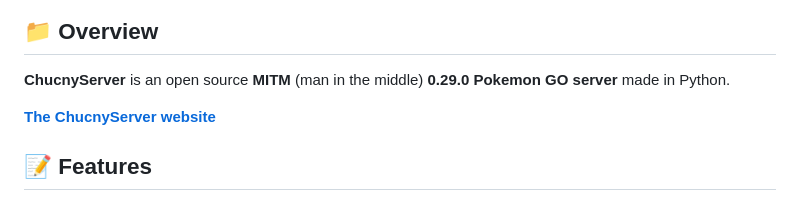
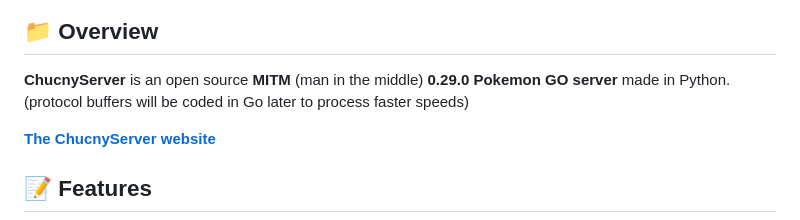
Before and after one commit to Chucny/ChucnyServer, a Markdown page: README.md, the part around one of its changes. Drawn GitHub-style.

```diff
--- a/README.md
+++ b/README.md
@@ -5,7 +18,7 @@
 <img src="screenshots/02_SCROT" style="width: 200px;"></img>
 <img src="screenshots/01_SCROT.png" style="width: 350px;"></img>
 ## 📁 Overview
-**ChucnyServer** is an open source **MITM** (man in the middle) **0.29.0 Pokemon GO server** made in Python.
+**ChucnyServer** is an open source **MITM** (man in the middle) **0.29.0 Pokemon GO server** made in Python. (protocol buffers will be coded in Go later to process faster speeds)
 
 <a href="https://chucny.github.io"><strong>The ChucnyServer website</strong></a>
 
```
Also changed, not shown: other parts of README.md (+14 -1 lines).
